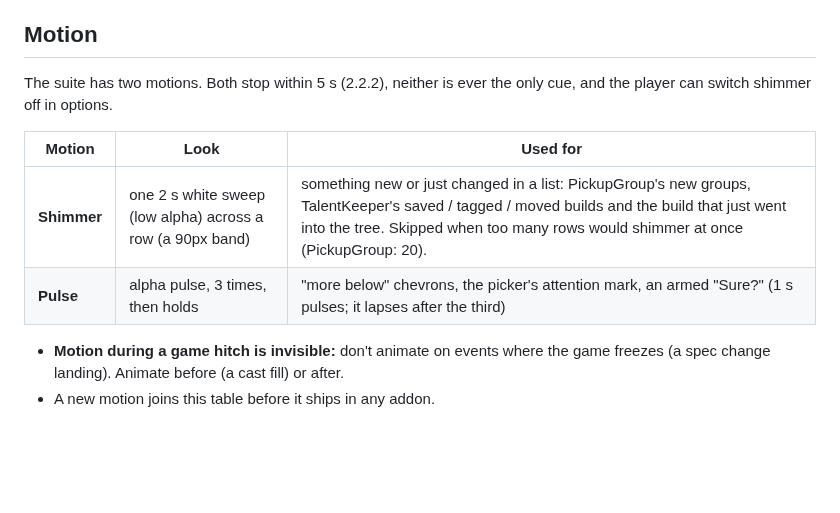
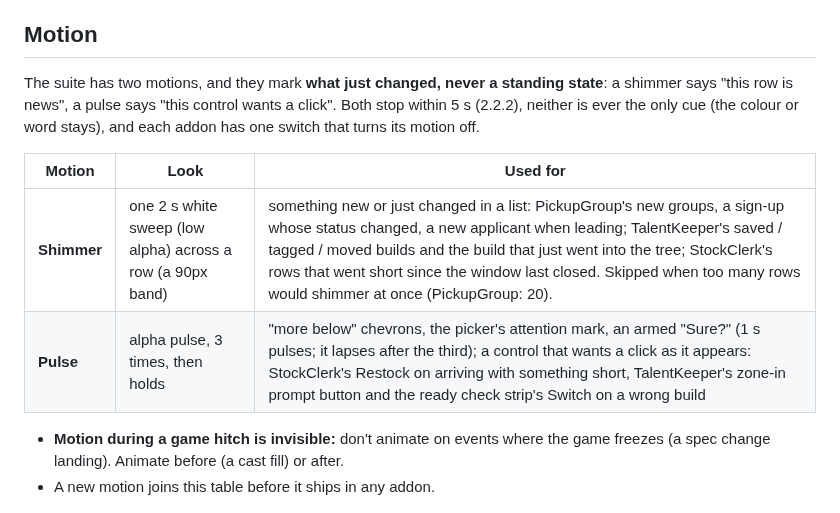
Before and after one commit to TheWolfIsLoose/StockClerk, a Markdown page: Dev/SUITE-STYLE.md, the part around the change. GitHub-like rendering; blank space fills up the shorter version.

Commit message:
Suite style guide: motion marks what just changed
Co-Authored-By: Claude Opus 5.5 <noreply@anthropic.com>
Claude-Session: https://claude.ai/code/session_01Utxd1mRi6HHTiif7MtfG6V

```diff
--- a/Dev/SUITE-STYLE.md
+++ b/Dev/SUITE-STYLE.md
@@ -107,12 +107,12 @@ Every panel and window starts with the same header strip (`band`):
 
 ## Motion
 
-The suite has two motions. Both stop within 5 s (2.2.2), neither is ever the only cue, and the player can switch shimmer off in options.
+The suite has two motions, and they mark **what just changed, never a standing state**: a shimmer says "this row is news", a pulse says "this control wants a click". Both stop within 5 s (2.2.2), neither is ever the only cue (the colour or word stays), and each addon has one switch that turns its motion off.
 
 | Motion | Look | Used for |
 |---|---|---|
-| **Shimmer** | one 2 s white sweep (low alpha) across a row (a 90px band) | something new or just changed in a list: PickupGroup's new groups, TalentKeeper's saved / tagged / moved builds and the build that just went into the tree. Skipped when too many rows would shimmer at once (PickupGroup: 20). |
-| **Pulse** | alpha pulse, 3 times, then holds | "more below" chevrons, the picker's attention mark, an armed "Sure?" (1 s pulses; it lapses after the third) |
+| **Shimmer** | one 2 s white sweep (low alpha) across a row (a 90px band) | something new or just changed in a list: PickupGroup's new groups, a sign-up whose status changed, a new applicant when leading; TalentKeeper's saved / tagged / moved builds and the build that just went into the tree; StockClerk's rows that went short since the window last closed. Skipped when too many rows would shimmer at once (PickupGroup: 20). |
+| **Pulse** | alpha pulse, 3 times, then holds | "more below" chevrons, the picker's attention mark, an armed "Sure?" (1 s pulses; it lapses after the third); a control that wants a click as it appears: StockClerk's Restock on arriving with something short, TalentKeeper's zone-in prompt button and the ready check strip's Switch on a wrong build |
 
 - **Motion during a game hitch is invisible:** don't animate on events where the game freezes (a spec change landing). Animate before (a cast fill) or after.
 - A new motion joins this table before it ships in any addon.
```
